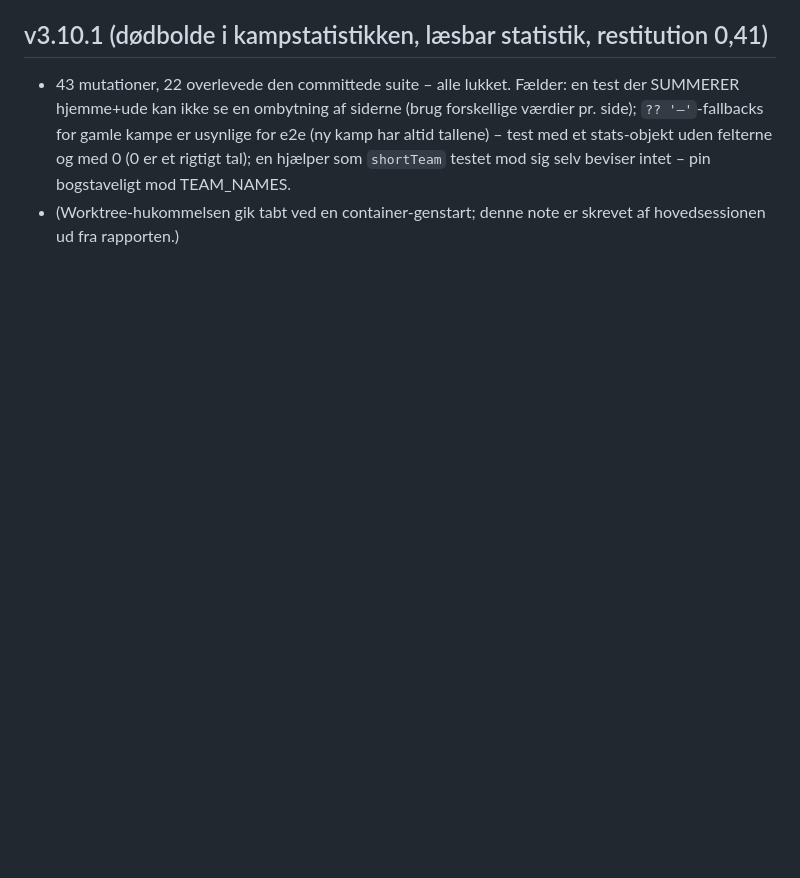
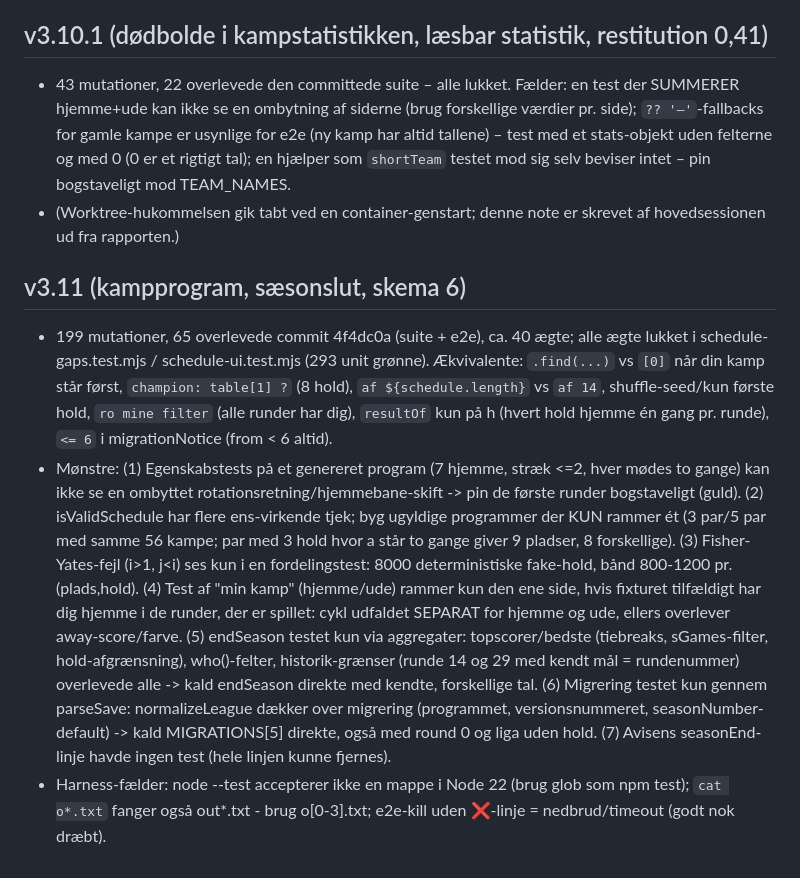
Before and after one commit to cvejleaa/TactiVAR, a Markdown page: .claude/agent-memory/test-manager.md, the part around the change. Drawn GitHub-style; blank space fills up the shorter version.

Commit message:
Test Manager: hukommelse efter v3.11-gennemgang
Co-Authored-By: Claude Sonnet 5.5 <noreply@anthropic.com>
Claude-Session: https://claude.ai/code/session_01DSPZuWij7iGtScgENTjD9T

```diff
--- a/.claude/agent-memory/test-manager.md
+++ b/.claude/agent-memory/test-manager.md
@@ -33,3 +33,8 @@
   har altid tallene) – test med et stats-objekt uden felterne og med 0 (0 er et rigtigt tal); en hjælper som `shortTeam`
   testet mod sig selv beviser intet – pin bogstaveligt mod TEAM_NAMES.
 - (Worktree-hukommelsen gik tabt ved en container-genstart; denne note er skrevet af hovedsessionen ud fra rapporten.)
+
+## v3.11 (kampprogram, sæsonslut, skema 6)
+- 199 mutationer, 65 overlevede commit 4f4dc0a (suite + e2e), ca. 40 ægte; alle ægte lukket i schedule-gaps.test.mjs / schedule-ui.test.mjs (293 unit grønne). Ækvivalente: `.find(...)` vs `[0]` når din kamp står først, `champion: table[1] ?` (8 hold), `af ${schedule.length}` vs `af 14`, shuffle-seed/kun første hold, `ro mine filter` (alle runder har dig), `resultOf` kun på h (hvert hold hjemme én gang pr. runde), `<= 6` i migrationNotice (from < 6 altid).
+- Mønstre: (1) Egenskabstests på et genereret program (7 hjemme, stræk <=2, hver mødes to gange) kan ikke se en ombyttet rotationsretning/hjemmebane-skift -> pin de første runder bogstaveligt (guld). (2) isValidSchedule har flere ens-virkende tjek; byg ugyldige programmer der KUN rammer ét (3 par/5 par med samme 56 kampe; par med 3 hold hvor a står to gange giver 9 pladser, 8 forskellige). (3) Fisher-Yates-fejl (i>1, j<i) ses kun i en fordelingstest: 8000 deterministiske fake-hold, bånd 800-1200 pr. (plads,hold). (4) Test af "min kamp" (hjemme/ude) rammer kun den ene side, hvis fixturet tilfældigt har dig hjemme i de runder, der er spillet: cykl udfaldet SEPARAT for hjemme og ude, ellers overlever away-score/farve. (5) endSeason testet kun via aggregater: topscorer/bedste (tiebreaks, sGames-filter, hold-afgrænsning), who()-felter, historik-grænser (runde 14 og 29 med kendt mål = rundenummer) overlevede alle -> kald endSeason direkte med kendte, forskellige tal. (6) Migrering testet kun gennem parseSave: normalizeLeague dækker over migrering (programmet, versionsnummeret, seasonNumber-default) -> kald MIGRATIONS[5] direkte, også med round 0 og liga uden hold. (7) Avisens seasonEnd-linje havde ingen test (hele linjen kunne fjernes).
+- Harness-fælder: node --test accepterer ikke en mappe i Node 22 (brug glob som npm test); `cat o*.txt` fanger også out*.txt - brug o[0-3].txt; e2e-kill uden ❌-linje = nedbrud/timeout (godt nok dræbt).
```
